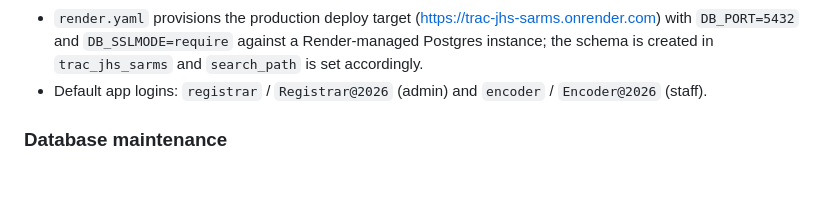
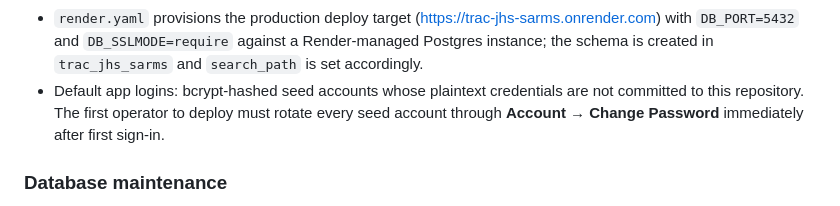
Before and after one commit to kerrfairtex/LAN-Based-Student-Admission-and-Records-Management-System, a Markdown page: AGENTS.md, the part around the change. Drawn GitHub-style; blank space fills up the shorter version.

```diff
--- a/AGENTS.md
+++ b/AGENTS.md
@@ -36,7 +36,10 @@ this file claimed; the actual stack is Postgres + Supabase/Render.
 - `render.yaml` provisions the production deploy target (https://trac-jhs-sarms.onrender.com)
   with `DB_PORT=5432` and `DB_SSLMODE=require` against a Render-managed Postgres instance; the
   schema is created in `trac_jhs_sarms` and `search_path` is set accordingly.
-- Default app logins: `registrar` / `Registrar@2026` (admin) and `encoder` / `Encoder@2026` (staff).
+- Default app logins: bcrypt-hashed seed accounts whose plaintext credentials are
+  not committed to this repository. The first operator to deploy must rotate
+  every seed account through **Account → Change Password** immediately after
+  first sign-in.
 
 ### Database maintenance
 
```
Also changed, not shown: README.md (+6 -8 lines).
